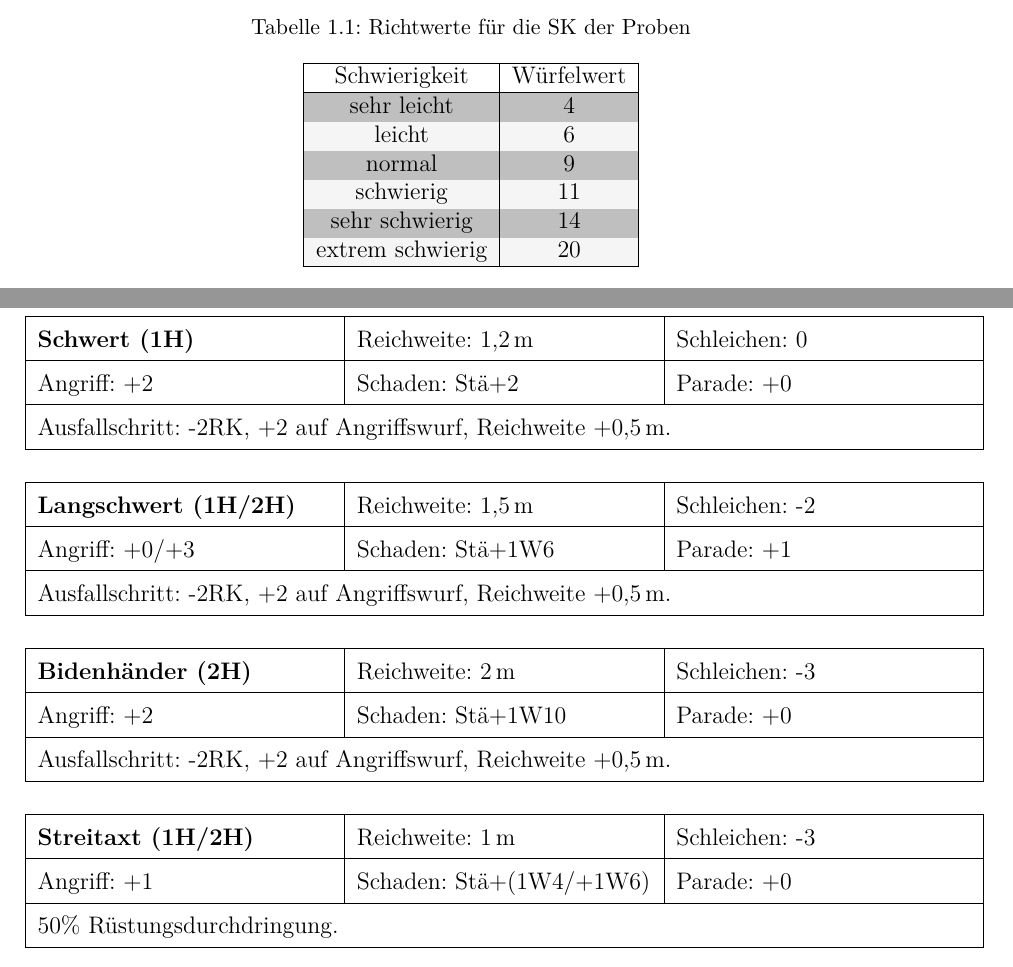
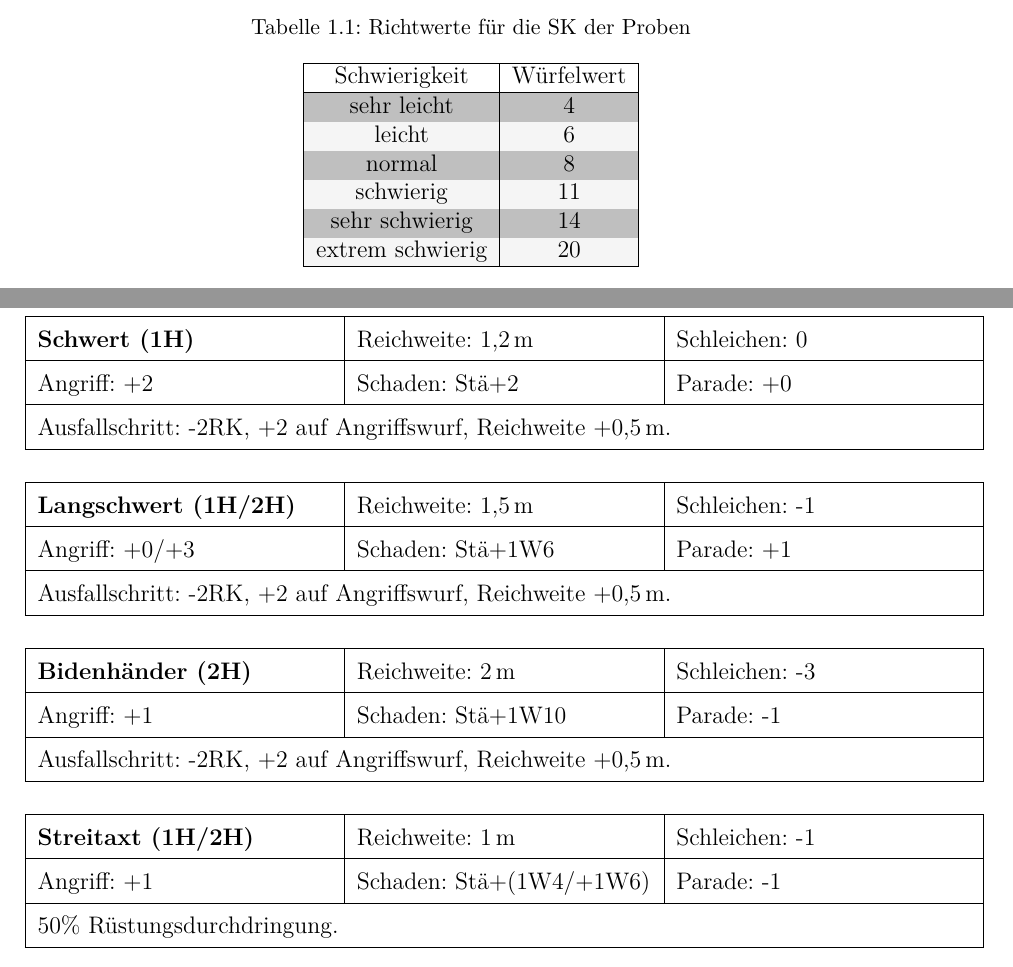
Before and after one commit to Hake0815/Heldenanleitung, a LaTeX document (Heldenanleitung2.tex, which reads Chapters/Grundregeln/Grundregeln.tex, Chapters/Kampf/Kampf.tex): two parts of pages 6 and 25 of 53, joined at a grey line, cut so that both start at the same text. Compiled offline with pdfLaTeX.

Commit message:
Minimale Waffenanpassung

```diff
--- a/Chapters/Grundregeln/Grundregeln.tex
+++ b/Chapters/Grundregeln/Grundregeln.tex
@@ -30,7 +30,7 @@ Schwierigkeit & Würfelwert \\
 \hline
 sehr leicht & 4\\
 leicht & 6\\
-normal & 9\\
+normal & 8\\
 schwierig & 11\\
 sehr schwierig & 14\\
 extrem schwierig & 20\\ \hline
--- a/Chapters/Kampf/Kampf.tex
+++ b/Chapters/Kampf/Kampf.tex
@@ -129,7 +129,7 @@ Angriff: +2 & Schaden: Stä+2 & Parade: +0\\
 \newline \newline\newline
 \begin{tabular}{|p{0.33\textwidth}|p{0.33\textwidth}|p{0.33\textwidth}|}
 \hline
-\textbf{Langschwert (1H/2H)} & Reichweite: 1,5\,m & Schleichen: -2 \\
+\textbf{Langschwert (1H/2H)} & Reichweite: 1,5\,m & Schleichen: -1 \\
 \hline
 Angriff: +0/+3 & Schaden: Stä+1W6 & Parade: +1\\
 \hline
@@ -141,7 +141,7 @@ Angriff: +0/+3 & Schaden: Stä+1W6 & Parade: +1\\
 \hline
 \textbf{Bidenhänder (2H)} & Reichweite: 2\,m & Schleichen: -3\\
 \hline
-Angriff: +2 & Schaden: Stä+1W10 & Parade: +0\\
+Angriff: +1 & Schaden: Stä+1W10 & Parade: -1\\
 \hline
 \multicolumn{3}{|p{0.99\textwidth}|}{Ausfallschritt: -2RK, +2 auf Angriffswurf, Reichweite +0,5\,m.} \\
 \hline
@@ -149,9 +149,9 @@ Angriff: +2 & Schaden: Stä+1W10 & Parade: +0\\
 \newline \newline\newline
 \begin{tabular}{|p{0.33\textwidth}|p{0.33\textwidth}|p{0.33\textwidth}|}
 \hline
-\textbf{Streitaxt (1H/2H)} & Reichweite: 1\,m & Schleichen: -3\\
+\textbf{Streitaxt (1H/2H)} & Reichweite: 1\,m & Schleichen: -1\\
 \hline
-Angriff: +1 & Schaden: Stä+(1W4/+1W6) & Parade: +0\\
+Angriff: +1 & Schaden: Stä+(1W4/+1W6) & Parade: -1\\
 \hline
 \multicolumn{3}{|p{0.99\textwidth}|}{50\% Rüstungsdurchdringung.} \\
 \hline
```
Also changed, not shown: Heldenanleitung2.pdf, 3 other files.
